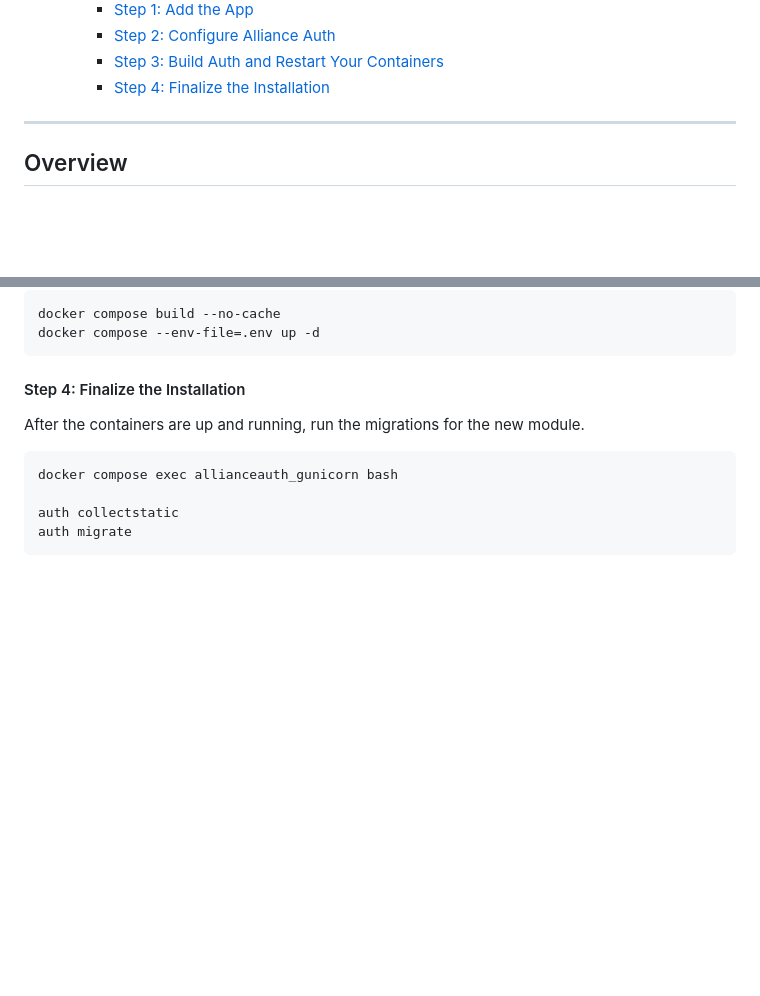
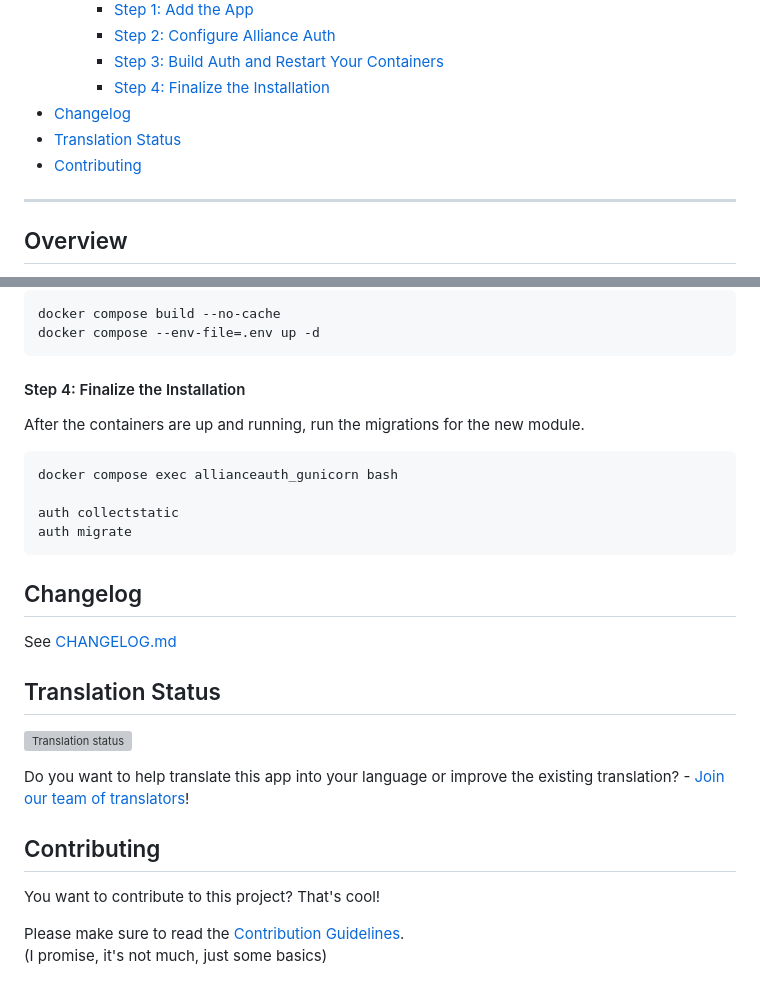
Before and after one commit to ppfeufer/aa-permission-management, a Markdown page: README.md, 2 parts joined by grey strips. GitHub-like rendering; blank space fills up the shorter version; grey boxes are pictures that could not be loaded.

Commit message:
[MISC] Readme

````diff
--- a/README.md
+++ b/README.md
@@ -32,6 +32,9 @@ ______________________________________________________________________
     - [Step 2: Configure Alliance Auth](#step-2-configure-alliance-auth-1)
     - [Step 3: Build Auth and Restart Your Containers](#step-3-build-auth-and-restart-your-containers)
     - [Step 4: Finalize the Installation](#step-4-finalize-the-installation)
+- [Changelog](#changelog)
+- [Translation Status](#translation-status)
+- [Contributing](#contributing)
 
 <!-- mdformat-toc end -->
 
@@ -135,3 +138,27 @@ docker compose exec allianceauth_gunicorn bash
 auth collectstatic
 auth migrate
 ```
+
+## Changelog<a name="changelog"></a>
+
+See [CHANGELOG.md]
+
+## Translation Status<a name="translation-status"></a>
+
+[![Translation status](https://weblate.ppfeufer.de/widget/alliance-auth-apps/aa-permission-management/multi-auto.svg)](https://weblate.ppfeufer.de/engage/alliance-auth-apps/)
+
+Do you want to help translate this app into your language or improve the existing
+translation? - [Join our team of translators][weblate engage]!
+
+## Contributing<a name="contributing"></a>
+
+You want to contribute to this project? That's cool!
+
+Please make sure to read the [Contribution Guidelines].\
+(I promise, it's not much, just some basics)
+
+<!-- Links -->
+
+[changelog.md]: https://github.com/ppfeufer/aa-permission-management/blob/master/CHANGELOG.md "CHANGELOG.md"
+[contribution guidelines]: https://github.com/ppfeufer/aa-permission-management/blob/master/CONTRIBUTING.md "Contribution Guidelines"
+[weblate engage]: https://weblate.ppfeufer.de/engage/alliance-auth-apps/
````
